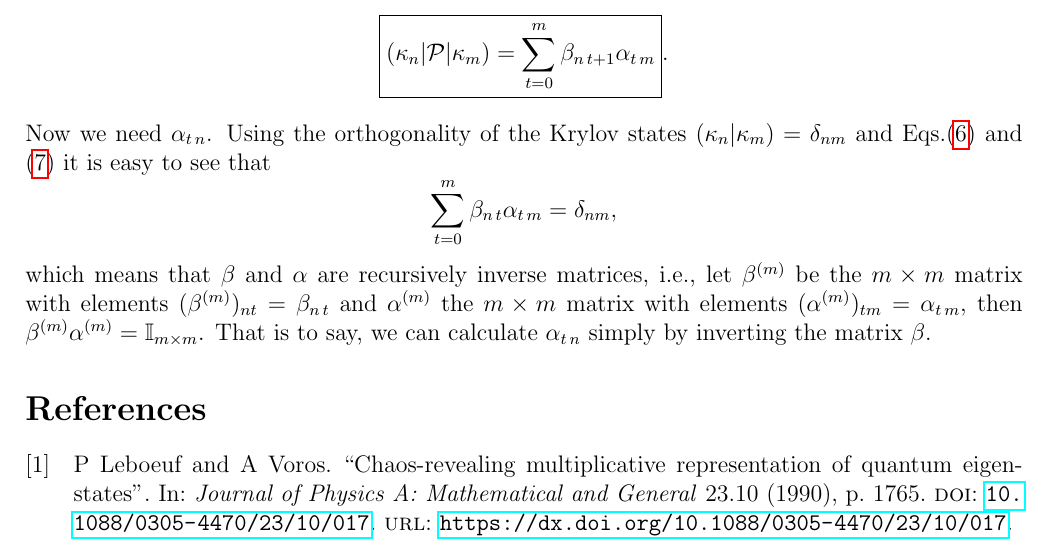
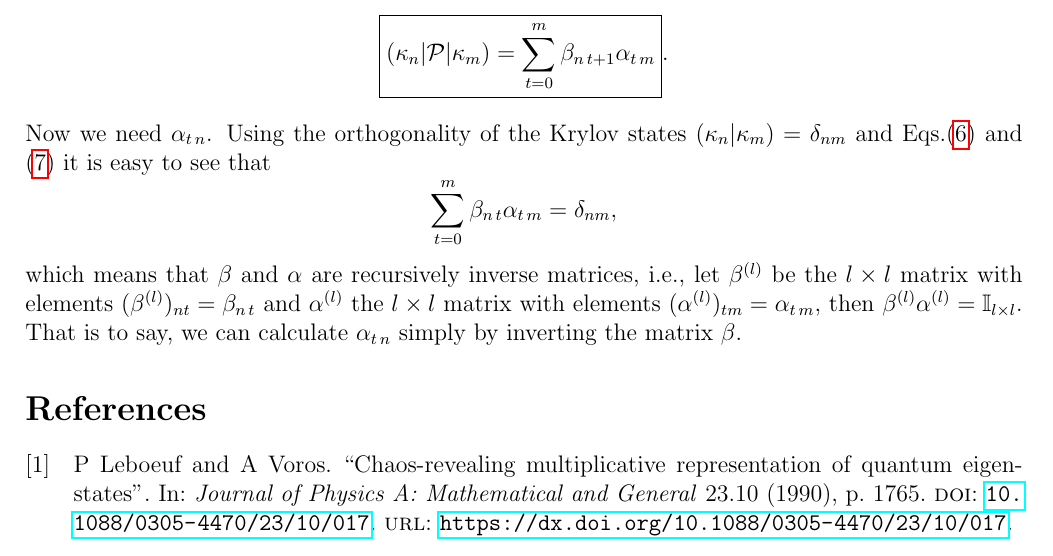
Before and after one commit to gscialchi/QtoC-Krylov, a LaTeX document (docs/docs.tex): part of page 3 of 3, cut so that both start at the same text. Compiled offline with pdfLaTeX.

Commit message:
Minor correction

```diff
--- a/docs/docs.tex
+++ b/docs/docs.tex
@@ -185,8 +185,8 @@ $$
 \sum_{t=0}^m \bnt{n}{t} \atn{t}{m} = \delta_{nm},
 $$
 which means that $\beta$ and $\alpha$ are recursively inverse matrices,
-i.e., let $\beta^{(m)}$ be the $m\times m$ matrix with elements $(\beta^{(m)})_{n t} = \bnt{n}{t}$ and $\alpha^{(m)}$ the $m\times m$ matrix with elements $(\alpha^{(m)})_{tm} = \atn{t}{m}$,
-then $\beta^{(m)} \alpha^{(m)} = \mathbb{I}_{m\times m}$.
+i.e., let $\beta^{(l)}$ be the $l\times l$ matrix with elements $(\beta^{(l)})_{n t} = \bnt{n}{t}$ and $\alpha^{(l)}$ the $l\times l$ matrix with elements $(\alpha^{(l)})_{tm} = \atn{t}{m}$,
+then $\beta^{(l)} \alpha^{(l)} = \mathbb{I}_{l\times l}$.
 That is to say, we can calculate $\atn{t}{n}$ simply by inverting the matrix $\beta$.
 
 % \clearpage
```
Also changed, not shown: docs/docs.pdf, 1 other file.
